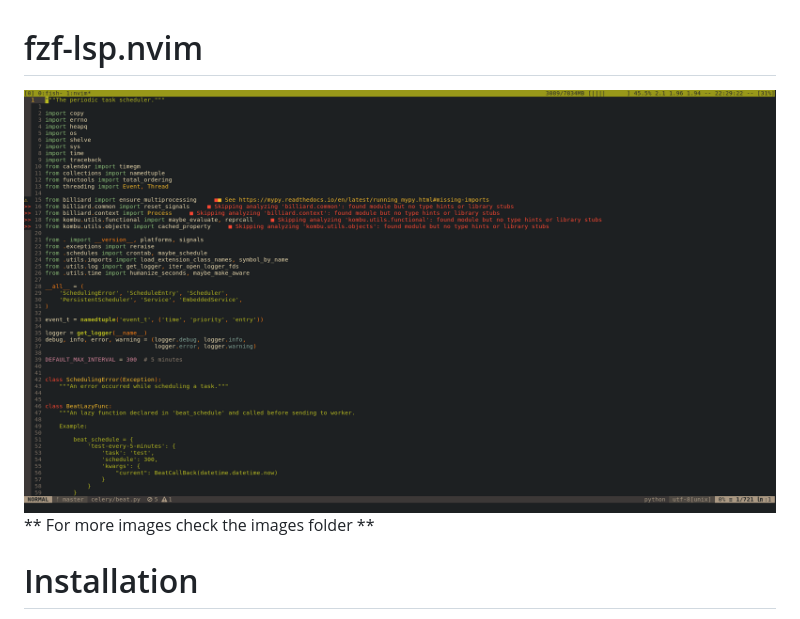
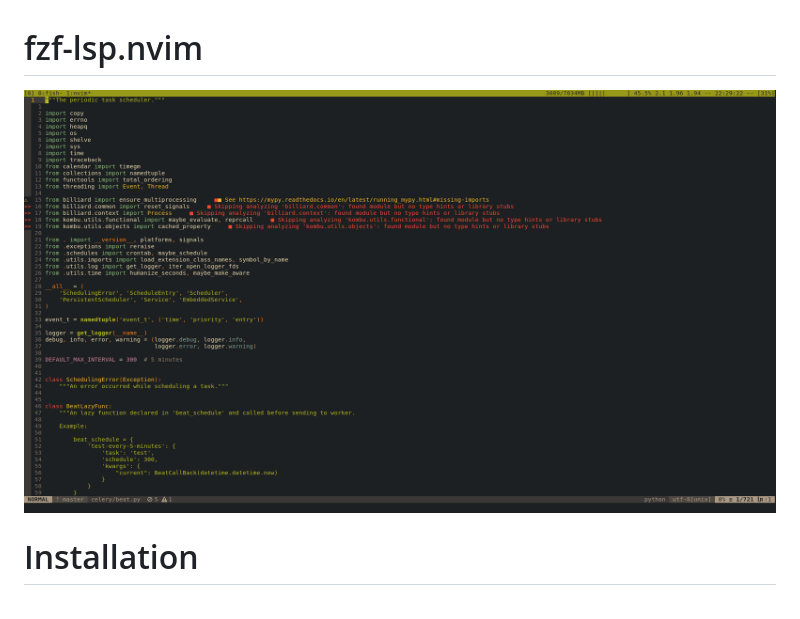
Before and after one commit to gfanto/fzf-lsp.nvim, a Markdown page: README.md, the part around the change. GitHub-like rendering.

Commit message:
refactor repo layout (images -> .github/images)

```diff
--- a/README.md
+++ b/README.md
@@ -1,7 +1,6 @@
 # fzf-lsp.nvim
 
-![Show document symbols](images/document_symbol-example-window.gif)
-** For more images check the images folder **
+![Show document symbols](https://raw.githubusercontent.com/gfanto/fzf-lsp.nvim/main/.github/images/document_symbol-example-window.gif)
 
 # Installation
 
```
Also changed, not shown: .github/images/document_symbol-example-down.gif (renamed from images/document_symbol-example-down.gif), .github/images/document_symbol-example-window.gif (renamed from images/document_symbol-example-window.gif).
